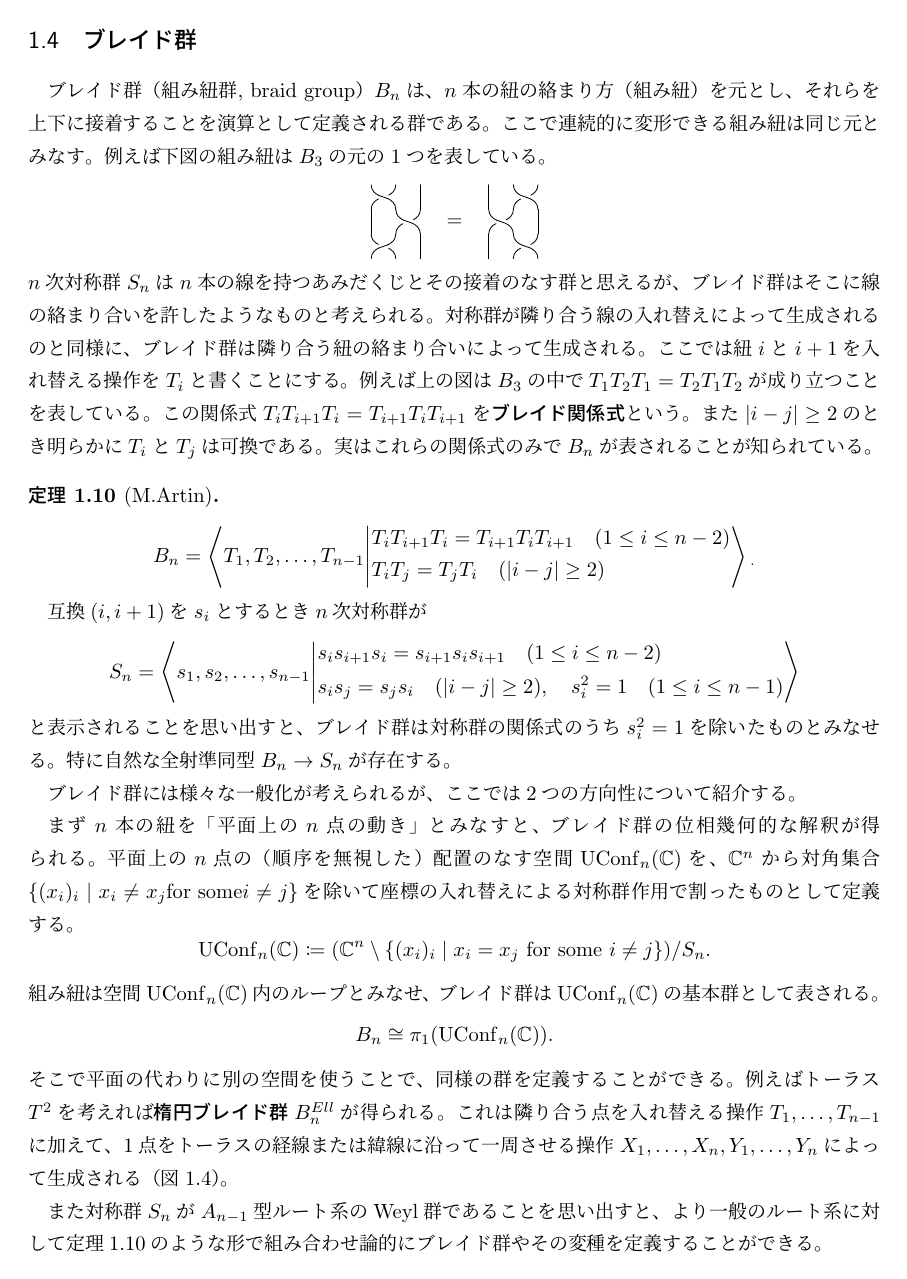
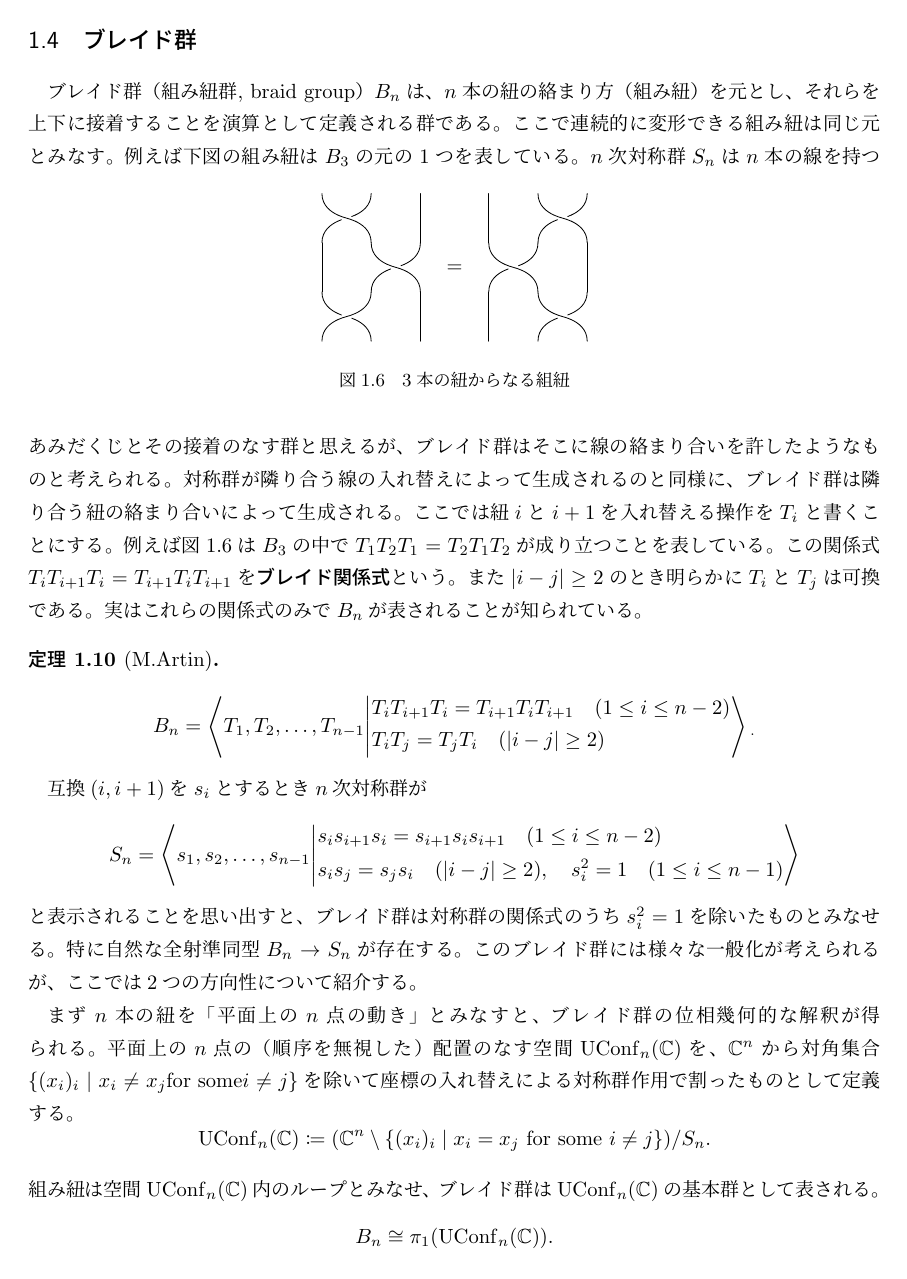
Before and after one commit to aralsea/double-affine-braid-group-note, a LaTeX document (src/hu_2024_03_wakate.tex): page 6 of 10. Compiled offline with upLaTeX and dvipdfmx.

Commit message:
Fix ref numbers

```diff
--- a/src/hu_2024_03_wakate.tex
+++ b/src/hu_2024_03_wakate.tex
@@ -380,19 +380,23 @@ Lagrange球面$S^n \subset M$の、$D^b\Fuk(M)$の対象としての（次数付
 ブレイド群（組み紐群, braid group）$B_n$は、$n$本の紐の絡まり方（組み紐）を元とし、それらを上下に接着することを演算として定義される群である。
 ここで連続的に変形できる組み紐は同じ元とみなす。
 例えば下図の組み紐は$B_3$の元の1つを表している。
+\begin{figure}[h]
     \[
-    \vcenter{\xy 0;/r1pc/:
+        \vcenter{\xy 0;/r2pc/:
         @={(0.5,-0.5),(0,0)}, @@{*{\vtwistneg}},(0,-2),\vtwist,
         @i@={(0,-1),(2,0),(2,-2)} @@{="save";"save"-(0,1),**@{-}}\endxy}
         \quad = \quad
-    \vcenter{\xy 0;/r1pc/:
+        \vcenter{\xy 0;/r2pc/:
         @={(0.5,0),(0,-0.5),(0.5,-1)}, @@{*{\vtwistneg}},
         @i@={(0,0),(2,-1),(0,-2)} @@{="save";"save"-(0,1),**@{-}}\endxy}
     \]
+    \caption{3本の紐からなる組紐}
+    \label{fig:example-of-braid}
+\end{figure}
 $n$次対称群$S_n$は$n$本の線を持つあみだくじとその接着のなす群と思えるが、ブレイド群はそこに線の絡まり合いを許したようなものと考えられる。
 対称群が隣り合う線の入れ替えによって生成されるのと同様に、ブレイド群は隣り合う紐の絡まり合いによって生成される。
 ここでは紐$i$と$i+1$を入れ替える操作を$T_i$と書くことにする。
-例えば上の図は$B_3$の中で$T_1T_2T_1 = T_2T_1T_2$が成り立つことを表している。
+例えば図\ref{fig:example-of-braid}は$B_3$の中で$T_1T_2T_1 = T_2T_1T_2$が成り立つことを表している。
 この関係式$T_iT_{i+1}T_i = T_{i+1}T_iT_{i+1}$を\textbf{ブレイド関係式}という。
 また$|i-j| \geq 2$のとき明らかに$T_i$と$T_j$は可換である。
 実はこれらの関係式のみで$B_n$が表されることが知られている。
@@ -413,8 +417,7 @@ $n$次対称群$S_n$は$n$本の線を持つあみだくじとその接着のな
 \end{equation}
 と表示されることを思い出すと、ブレイド群は対称群の関係式のうち$s_i^2 = 1$を除いたものとみなせる。
 特に自然な全射準同型$B_n \to S_n$が存在する。
-
-ブレイド群には様々な一般化が考えられるが、ここでは2つの方向性について紹介する。
+このブレイド群には様々な一般化が考えられるが、ここでは2つの方向性について紹介する。
 
 まず$n$本の紐を「平面上の$n$点の動き」とみなすと、ブレイド群の位相幾何的な解釈が得られる。
 平面上の$n$点の（順序を無視した）配置のなす空間$\UConf_n(\bC)$を、$\bC^n$から対角集合$\{(x_i)_i \mid x_i \neq x_j \text{for some} i \neq j\}$を除いて座標の入れ替えによる対称群作用で割ったものとして定義する。
@@ -426,6 +429,3 @@ $n$次対称群$S_n$は$n$本の線を持つあみだくじとその接着のな
     B_n \cong \pi_1(\UConf_n(\bC)).
 \end{equation}
 そこで平面の代わりに別の空間を使うことで、同様の群を定義することができる。
-例えばトーラス$T^2$を考えれば\textbf{楕円ブレイド群}$B^{Ell}_n$が得られる。
-これは隣り合う点を入れ替える操作$T_1, \dots, T_{n-1}$に加えて、1点をトーラスの経線または緯線に沿って一周させる操作$X_1, \dots, X_n, Y_1, \dots, Y_n$によって生成される（図\ref{fig:generator-for-elliptic-braid-group}）。
-\begin{figure}[htbp]
@@ -436,6 +438,4 @@ $n$次対称群$S_n$は$n$本の線を持つあみだくじとその接着のな
-    \end{center}
 \end{figure}
-
 
 また対称群$S_n$が$A_{n-1}$型ルート系のWeyl群であることを思い出すと、より一般のルート系に対して定理\ref{thm:braid-group-as-artin-group}のような形で組み合わせ論的にブレイド群やその変種を定義することができる。
 \begin{definition}
```
Also changed, not shown: .latexmkrc, src/hu_2024_03_wakate.tex (29 more changed lines). Lines whose indentation alone changed are shown as unchanged.
